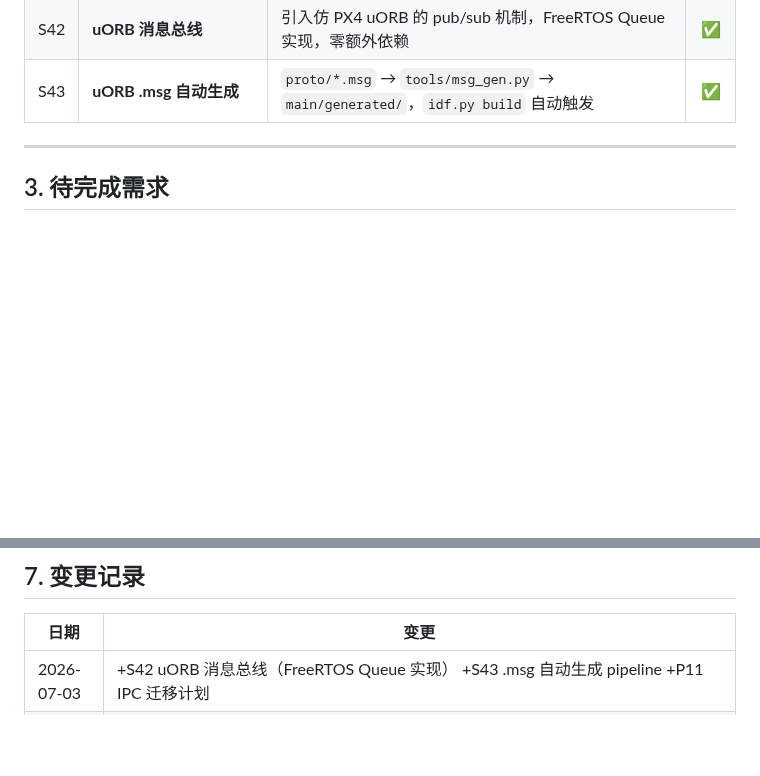
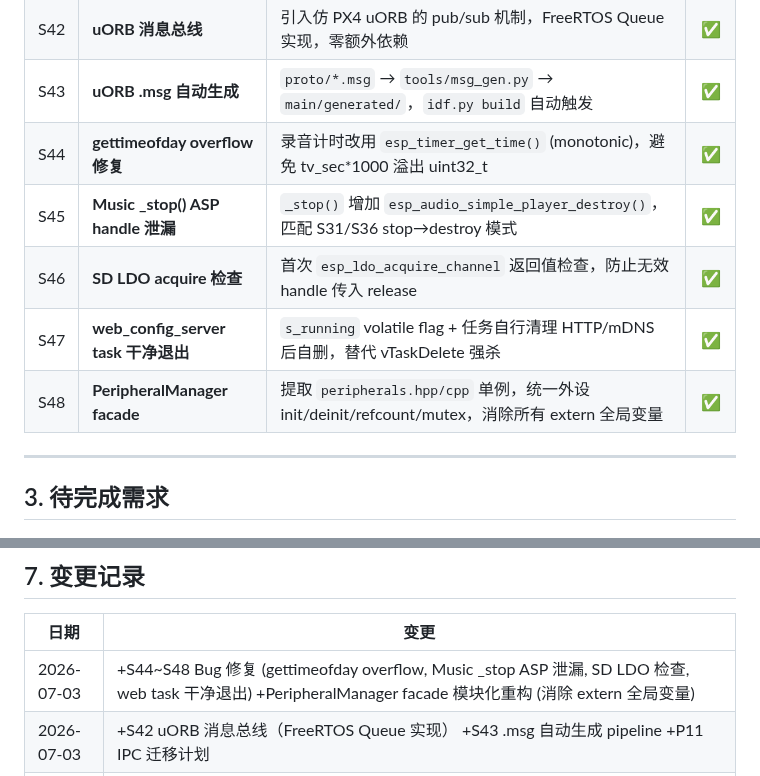
Before and after one commit to huanglilong/esp32p4_monitor, a Markdown page: PROJECT_REQUIREMENTS.md, 2 parts joined by grey strips. Drawn GitHub-style; blank space fills up the shorter version.

Commit message:
docs: update PROJECT.md and PROJECT_REQUIREMENTS.md with modularization changes
- Add peripherals.hpp/cpp to project structure in PROJECT.md
- Add S44-S48 stability fixes and PeripheralManager facade to requirements
- Update changelog with 2026-07-03 bug fixes and modularization refactor

Co-authored-by: Copilot <223556219+Copilot@users.noreply.github.com>

```diff
--- a/PROJECT_REQUIREMENTS.md
+++ b/PROJECT_REQUIREMENTS.md
@@ -84,6 +84,11 @@
 | S41 | **Flutter macOS 端口 8080 连接修复** | HttpClient→Socket 切换 + Info.plist 补全 NSLocalNetworkUsageDescription | ✅ |
 | S42 | **uORB 消息总线** | 引入仿 PX4 uORB 的 pub/sub 机制，FreeRTOS Queue 实现，零额外依赖 | ✅ |
 | S43 | **uORB .msg 自动生成** | `proto/*.msg` → `tools/msg_gen.py` → `main/generated/`，`idf.py build` 自动触发 | ✅ |
+| S44 | **gettimeofday overflow 修复** | 录音计时改用 `esp_timer_get_time()` (monotonic)，避免 tv_sec*1000 溢出 uint32_t | ✅ |
+| S45 | **Music _stop() ASP handle 泄漏** | `_stop()` 增加 `esp_audio_simple_player_destroy()`，匹配 S31/S36 stop→destroy 模式 | ✅ |
+| S46 | **SD LDO acquire 检查** | 首次 `esp_ldo_acquire_channel` 返回值检查，防止无效 handle 传入 release | ✅ |
+| S47 | **web_config_server task 干净退出** | `s_running` volatile flag + 任务自行清理 HTTP/mDNS 后自删，替代 vTaskDelete 强杀 | ✅ |
+| S48 | **PeripheralManager facade** | 提取 `peripherals.hpp/cpp` 单例，统一外设 init/deinit/refcount/mutex，消除所有 extern 全局变量 | ✅ |
 
 ---
 
@@ -203,6 +208,7 @@
 
 | 日期 | 变更 |
 |------|------|
+| 2026-07-03 | +S44~S48 Bug 修复 (gettimeofday overflow, Music _stop ASP 泄漏, SD LDO 检查, web task 干净退出) +PeripheralManager facade 模块化重构 (消除 extern 全局变量) |
 | 2026-07-03 | +S42 uORB 消息总线（FreeRTOS Queue 实现） +S43 .msg 自动生成 pipeline +P11 IPC 迁移计划 |
 | 2026-07-02 | 初始创建，汇总 PROJECT.md + project_design.md 中所有需求和问题 |
 | 2026-07-02 | +R15 R16 R17 Web 音频录制/播放 + Camera Stream 互斥需求 |
```
Also changed, not shown: PROJECT.md (+2 -0 lines).
